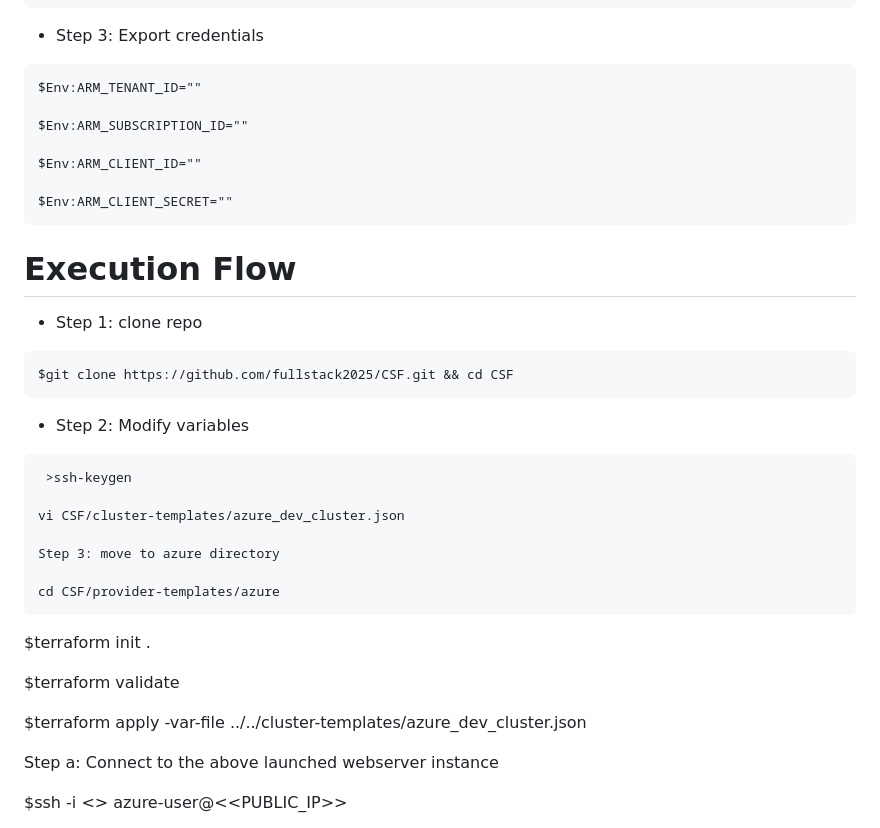
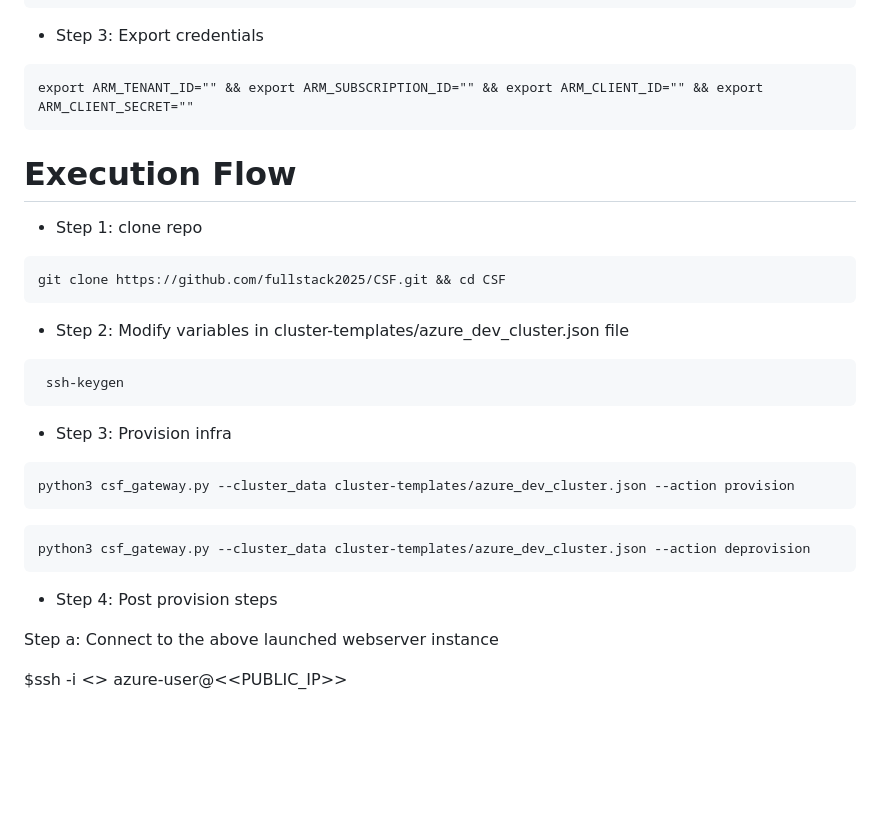
Before and after one commit to devopsmadeeasyorg/CSF, a Markdown page: README.md, the part around the change printed below. Rendered like a GitHub page; blank space fills up the shorter version.

````diff
--- a/README.md
+++ b/README.md
@@ -71,35 +71,26 @@ Subscription => IAM => Add -> add role assignment -> Role => Privileged administ
 ```
 * Step 3: Export credentials
 ```
-$Env:ARM_TENANT_ID=""
-
-$Env:ARM_SUBSCRIPTION_ID=""
-
-$Env:ARM_CLIENT_ID=""
-
-$Env:ARM_CLIENT_SECRET=""
+export ARM_TENANT_ID="" && export ARM_SUBSCRIPTION_ID="" && export ARM_CLIENT_ID="" && export ARM_CLIENT_SECRET=""
 ```
 Execution Flow
 =====================
 * Step 1: clone repo
 ```
-$git clone https://github.com/fullstack2025/CSF.git && cd CSF
+git clone https://github.com/fullstack2025/CSF.git && cd CSF
 ```
-* Step 2: Modify variables
+* Step 2: Modify variables in cluster-templates/azure_dev_cluster.json file
 ```
- >ssh-keygen
-
-vi CSF/cluster-templates/azure_dev_cluster.json
-
-Step 3: move to azure directory
-
-cd CSF/provider-templates/azure
+ ssh-keygen
 ```
-$terraform init .
-
-$terraform validate
-
-$terraform apply -var-file ../../cluster-templates/azure_dev_cluster.json
+* Step 3: Provision infra
+```
+python3 csf_gateway.py --cluster_data cluster-templates/azure_dev_cluster.json --action provision
+```
+```
+python3 csf_gateway.py --cluster_data cluster-templates/azure_dev_cluster.json --action deprovision
+```
+* Step 4: Post provision steps
 
 Step a: Connect to the above launched webserver instance
 
````
Also changed, not shown: other parts of README.md (+1 -1 lines).
